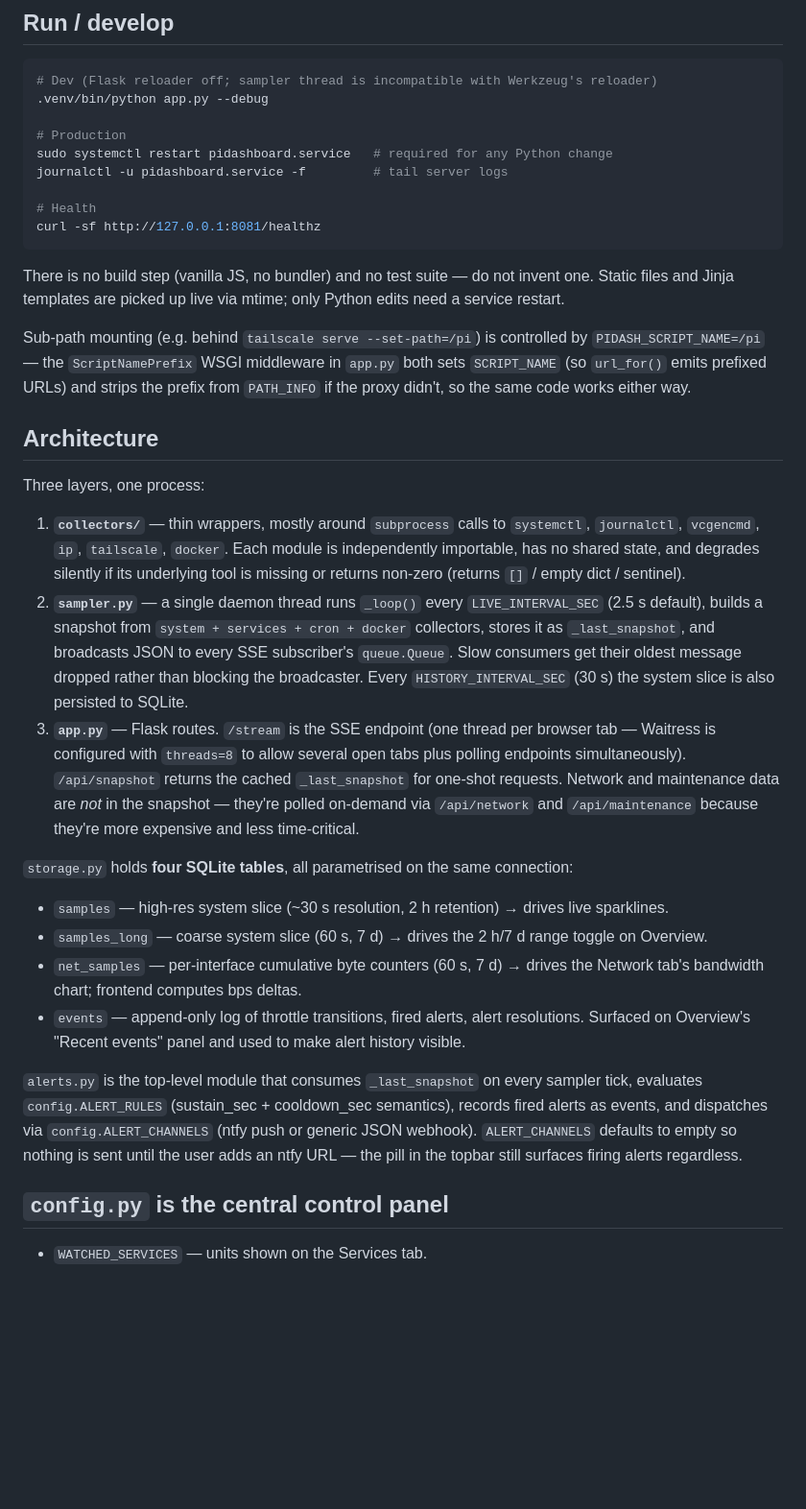
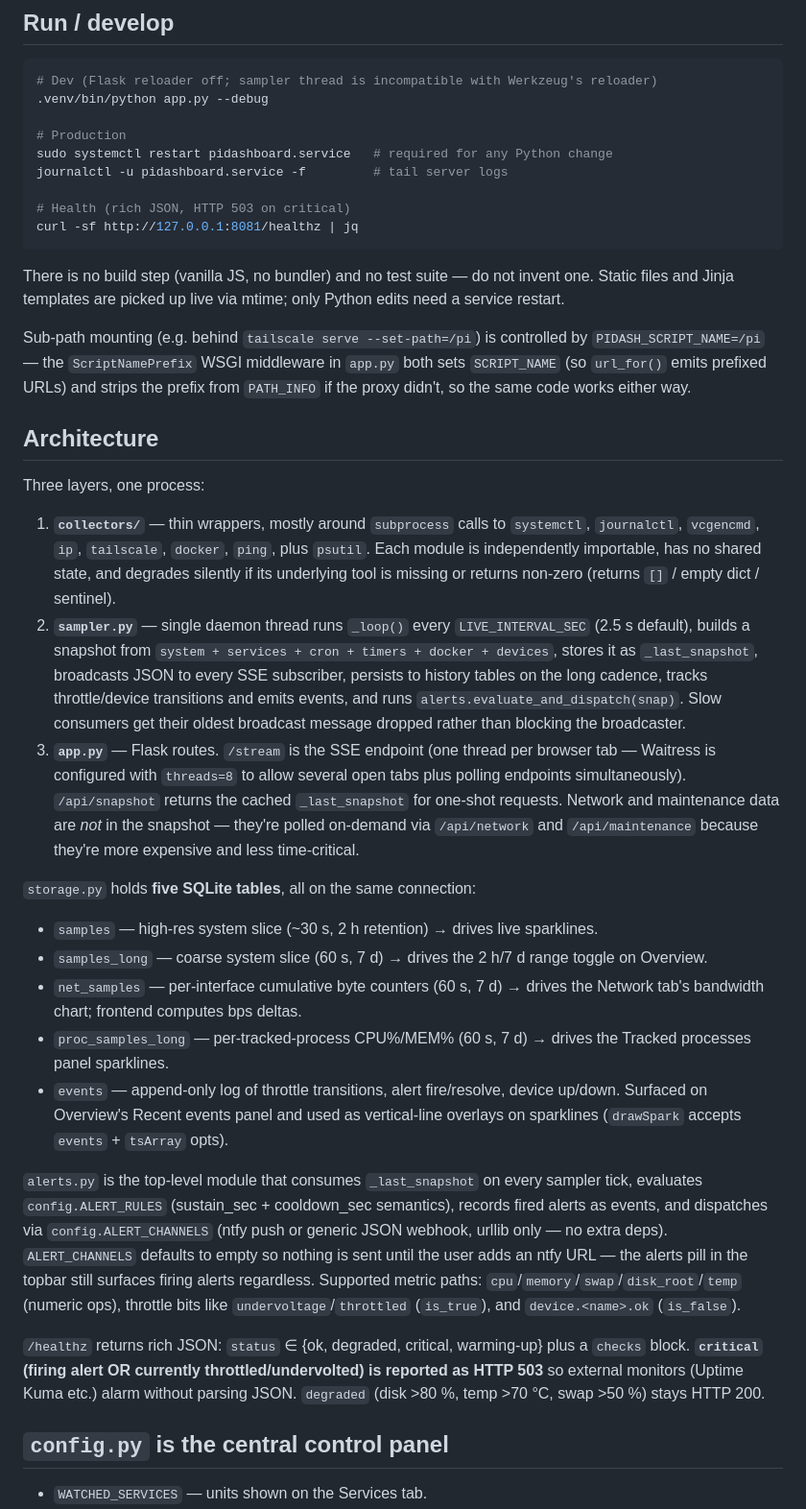
Before and after one commit to lkasdorf/pidashboard, a Markdown page: CLAUDE.md, the part around one of its changes. Shown at 96% size. GitHub-like rendering; blank space fills up the shorter version.

Commit message:
docs: refresh CLAUDE.md for devices/per-process/healthz/sub-tabs
Co-Authored-By: Claude Opus 4.7 (1M context) <noreply@anthropic.com>

````diff
--- a/CLAUDE.md
+++ b/CLAUDE.md
@@ -12,8 +12,8 @@ This file provides guidance to Claude Code (claude.ai/code) when working with co
 sudo systemctl restart pidashboard.service   # required for any Python change
 journalctl -u pidashboard.service -f         # tail server logs
 
-# Health
-curl -sf http://127.0.0.1:8081/healthz
+# Health (rich JSON, HTTP 503 on critical)
+curl -sf http://127.0.0.1:8081/healthz | jq
 ```
 
 There is no build step (vanilla JS, no bundler) and no test suite — do not invent one. Static files and Jinja templates are picked up live via mtime; only Python edits need a service restart.
@@ -24,17 +24,20 @@ Sub-path mounting (e.g. behind `tailscale serve --set-path=/pi`) is controlled b
 
 Three layers, one process:
 
-1. **`collectors/`** — thin wrappers, mostly around `subprocess` calls to `systemctl`, `journalctl`, `vcgencmd`, `ip`, `tailscale`, `docker`. Each module is independently importable, has no shared state, and degrades silently if its underlying tool is missing or returns non-zero (returns `[]` / empty dict / sentinel).
-2. **`sampler.py`** — a single daemon thread runs `_loop()` every `LIVE_INTERVAL_SEC` (2.5 s default), builds a snapshot from `system + services + cron + docker` collectors, stores it as `_last_snapshot`, and broadcasts JSON to every SSE subscriber's `queue.Queue`. Slow consumers get their oldest message dropped rather than blocking the broadcaster. Every `HISTORY_INTERVAL_SEC` (30 s) the system slice is also persisted to SQLite.
+1. **`collectors/`** — thin wrappers, mostly around `subprocess` calls to `systemctl`, `journalctl`, `vcgencmd`, `ip`, `tailscale`, `docker`, `ping`, plus `psutil`. Each module is independently importable, has no shared state, and degrades silently if its underlying tool is missing or returns non-zero (returns `[]` / empty dict / sentinel).
+2. **`sampler.py`** — single daemon thread runs `_loop()` every `LIVE_INTERVAL_SEC` (2.5 s default), builds a snapshot from `system + services + cron + timers + docker + devices`, stores it as `_last_snapshot`, broadcasts JSON to every SSE subscriber, persists to history tables on the long cadence, tracks throttle/device transitions and emits events, and runs `alerts.evaluate_and_dispatch(snap)`. Slow consumers get their oldest broadcast message dropped rather than blocking the broadcaster.
 3. **`app.py`** — Flask routes. `/stream` is the SSE endpoint (one thread per browser tab — Waitress is configured with `threads=8` to allow several open tabs plus polling endpoints simultaneously). `/api/snapshot` returns the cached `_last_snapshot` for one-shot requests. Network and maintenance data are *not* in the snapshot — they're polled on-demand via `/api/network` and `/api/maintenance` because they're more expensive and less time-critical.
 
-`storage.py` holds **four SQLite tables**, all parametrised on the same connection:
-- `samples` — high-res system slice (~30 s resolution, 2 h retention) → drives live sparklines.
+`storage.py` holds **five SQLite tables**, all on the same connection:
+- `samples` — high-res system slice (~30 s, 2 h retention) → drives live sparklines.
 - `samples_long` — coarse system slice (60 s, 7 d) → drives the 2 h/7 d range toggle on Overview.
 - `net_samples` — per-interface cumulative byte counters (60 s, 7 d) → drives the Network tab's bandwidth chart; frontend computes bps deltas.
-- `events` — append-only log of throttle transitions, fired alerts, alert resolutions. Surfaced on Overview's "Recent events" panel and used to make alert history visible.
+- `proc_samples_long` — per-tracked-process CPU%/MEM% (60 s, 7 d) → drives the Tracked processes panel sparklines.
+- `events` — append-only log of throttle transitions, alert fire/resolve, device up/down. Surfaced on Overview's Recent events panel and used as vertical-line overlays on sparklines (`drawSpark` accepts `events` + `tsArray` opts).
 
-`alerts.py` is the top-level module that consumes `_last_snapshot` on every sampler tick, evaluates `config.ALERT_RULES` (sustain_sec + cooldown_sec semantics), records fired alerts as events, and dispatches via `config.ALERT_CHANNELS` (ntfy push or generic JSON webhook). `ALERT_CHANNELS` defaults to empty so nothing is sent until the user adds an ntfy URL — the pill in the topbar still surfaces firing alerts regardless.
+`alerts.py` is the top-level module that consumes `_last_snapshot` on every sampler tick, evaluates `config.ALERT_RULES` (sustain_sec + cooldown_sec semantics), records fired alerts as events, and dispatches via `config.ALERT_CHANNELS` (ntfy push or generic JSON webhook, urllib only — no extra deps). `ALERT_CHANNELS` defaults to empty so nothing is sent until the user adds an ntfy URL — the alerts pill in the topbar still surfaces firing alerts regardless. Supported metric paths: `cpu`/`memory`/`swap`/`disk_root`/`temp` (numeric ops), throttle bits like `undervoltage`/`throttled` (`is_true`), and `device.<name>.ok` (`is_false`).
+
+`/healthz` returns rich JSON: `status` ∈ {ok, degraded, critical, warming-up} plus a `checks` block. **`critical` (firing alert OR currently throttled/undervolted) is reported as HTTP 503** so external monitors (Uptime Kuma etc.) alarm without parsing JSON. `degraded` (disk >80 %, temp >70 °C, swap >50 %) stays HTTP 200.
 
 ## `config.py` is the central control panel
 
````
Also changed, not shown: other parts of CLAUDE.md (+9 -2 lines).
